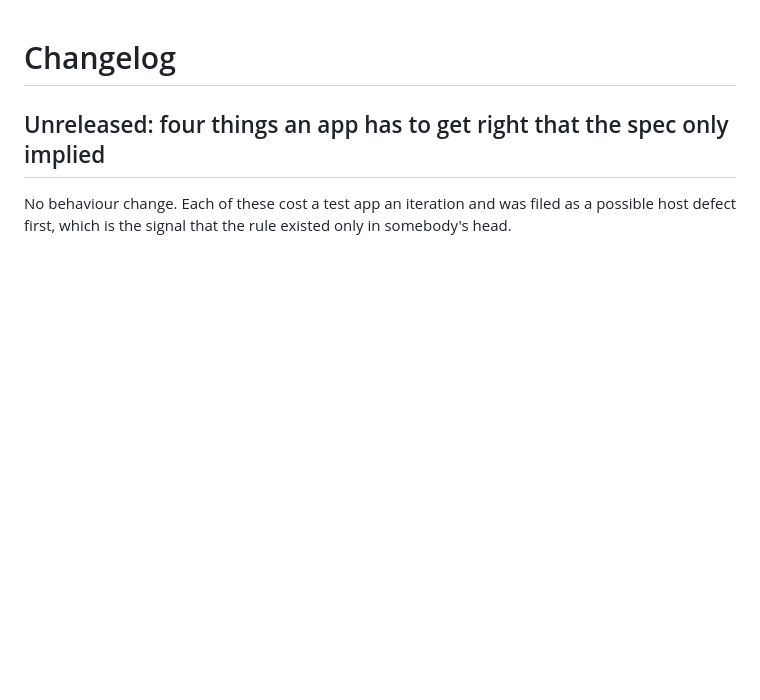
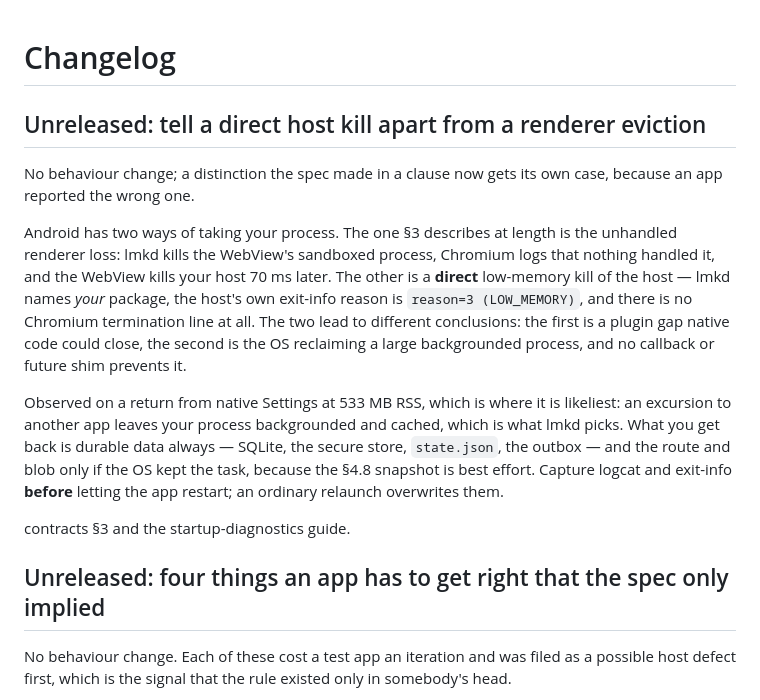
Before and after one commit to Bishal-Pahari/valence, a Markdown page: CHANGELOG.md, the part around the change. GitHub-like rendering; blank space fills up the shorter version.

Commit message:
Tell a direct host kill apart from a renderer eviction
§3 described one of Android's two ways of taking the process at length and the
other in a clause, and an app reported the wrong one: a return from native
Settings where lmkd named the app's own package, the host's exit-info reason was
reason=3 (LOW_MEMORY) at 533 MB RSS, and there was no Chromium termination line
anywhere in the log. That is not the unhandled renderer loss the rest of the
section is about, and the difference matters: one is a plugin gap native code
could close, the other is the OS reclaiming a large backgrounded process, which
no callback and no future shim prevents (C F-50).

So the direct kill gets its own case beside the eviction signature, with the one
line that separates each from the other, where it is likeliest — an excursion to
another app leaves the host backgrounded and cached, which is what lmkd picks —
and what recovery actually survives: durable data always, the route and blob only
if the OS kept the task, because §4.8's snapshot is best effort. Capture logcat
and exit-info before the relaunch that overwrites them.

No code change and no claim of a remedy. contracts §3, the startup-diagnostics
guide and its in-repo mirror, both changelogs.

```diff
--- a/CHANGELOG.md
+++ b/CHANGELOG.md
@@ -1,4 +1,25 @@
 # Changelog
+
+## Unreleased: tell a direct host kill apart from a renderer eviction
+
+No behaviour change; a distinction the spec made in a clause now gets its own case, because an app
+reported the wrong one.
+
+Android has two ways of taking your process. The one §3 describes at length is the unhandled renderer
+loss: lmkd kills the WebView's sandboxed process, Chromium logs that nothing handled it, and the WebView
+kills your host 70 ms later. The other is a **direct** low-memory kill of the host — lmkd names *your*
+package, the host's own exit-info reason is `reason=3 (LOW_MEMORY)`, and there is no Chromium
+termination line at all. The two lead to different conclusions: the first is a plugin gap native code
+could close, the second is the OS reclaiming a large backgrounded process, and no callback or future
+shim prevents it.
+
+Observed on a return from native Settings at 533 MB RSS, which is where it is likeliest: an excursion to
+another app leaves your process backgrounded and cached, which is what lmkd picks. What you get back is
+durable data always — SQLite, the secure store, `state.json`, the outbox — and the route and blob only if
+the OS kept the task, because the §4.8 snapshot is best effort. Capture logcat and exit-info **before**
+letting the app restart; an ordinary relaunch overwrites them.
+
+contracts §3 and the startup-diagnostics guide.
 
 ## Unreleased: four things an app has to get right that the spec only implied
 
```
Also changed, not shown: docs/startup-diagnostics.md (+11 -0 lines), 1 other file.
